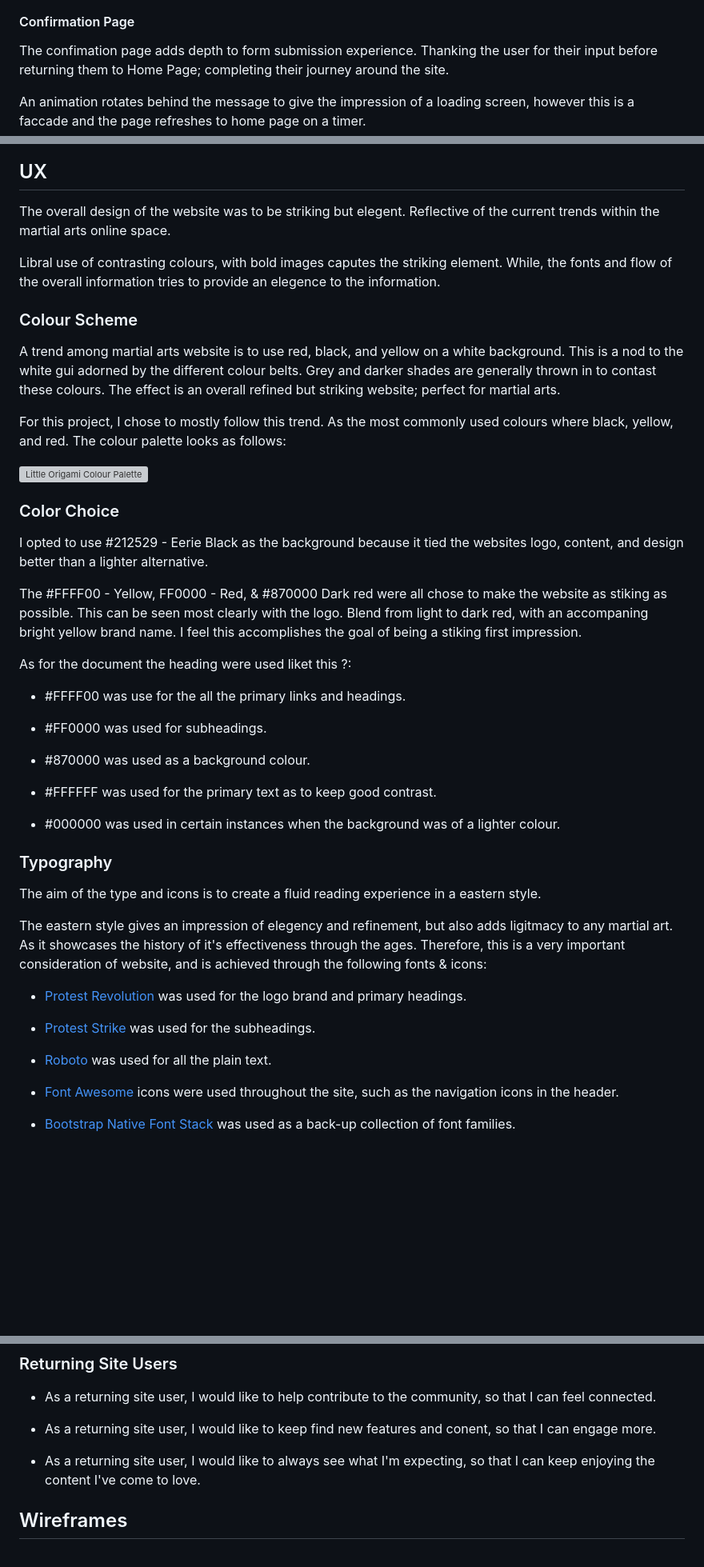
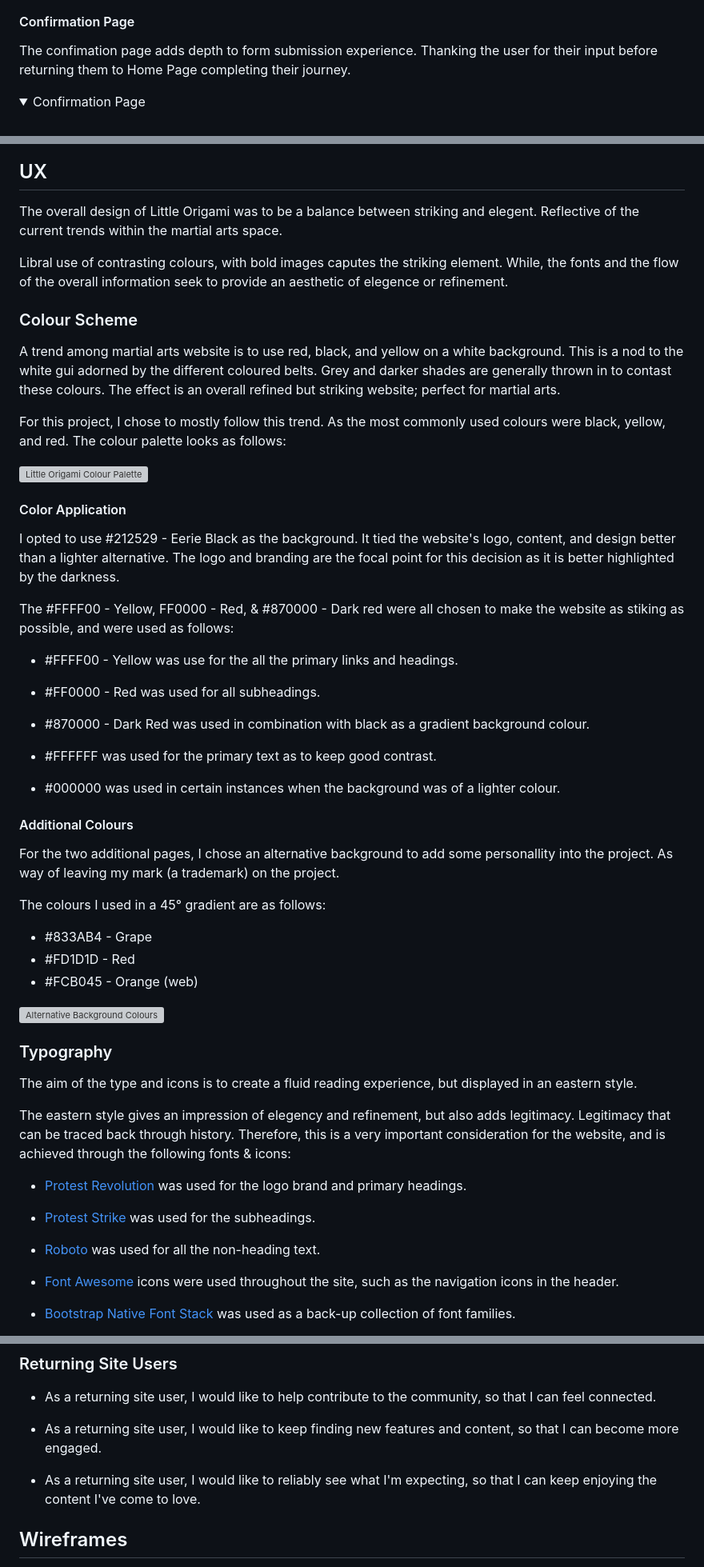
Before and after one commit to patrickaod/Little-Origami, a Markdown page: README.md, 3 parts joined by grey strips. Shown: that part at 80% size. Drawn GitHub-style; folded sections open; blank space fills up the shorter version; grey boxes are pictures that could not be loaded.

Commit message:
Updated content, added wireframes, and cleaned text

```diff
--- a/README.md
+++ b/README.md
@@ -44,7 +69,8 @@ The 404 page enabled the early deployment and review of the site. As content was
 
 #### Confirmation Page
 
-The confimation page adds depth to form submission experience. Thanking the user for their input before returning them to Home Page; completing their journey around the site.
+The confimation page adds depth to form submission experience. Thanking the user for their input before returning them to Home Page completing their journey.
 
-An animation rotates behind the message to give the impression of a loading screen, however this is a faccade and the page refreshes to home page on a timer.
+<details>
+<summary> Confirmation Page </summary>
 
@@ -52,13 +80,13 @@ An animation rotates behind the message to give the impression of a loading scre
 
 ## UX
 
-The overall design of the website was to be striking but elegent. Reflective of the current trends within the martial arts online space.
+The overall design of Little Origami was to be a balance between striking and elegent. Reflective of the current trends within the martial arts space.
 
-Libral use of contrasting colours, with bold images caputes the striking element. While, the fonts and flow of the overall information tries to provide an elegence to the information.
+Libral use of contrasting colours, with bold images caputes the striking element. While, the fonts and the flow of the overall information seek to provide an aesthetic of elegence or refinement.
 
 ### Colour Scheme
 
-A trend among martial arts website is to use red, black, and yellow on a white background. This is a nod to the white gui adorned by the different colour belts. Grey and darker shades are generally thrown in to contast these colours. The effect is an overall refined but striking website; perfect for martial arts.
+A trend among martial arts website is to use red, black, and yellow on a white background. This is a nod to the white gui adorned by the different coloured belts. Grey and darker shades are generally thrown in to contast these colours. The effect is an overall refined but striking website; perfect for martial arts.
 
-For this project, I chose to mostly follow this trend. As the most commonly used colours where black, yellow, and red. The colour palette looks as follows:
+For this project, I chose to mostly follow this trend. As the most commonly used colours were black, yellow, and red. The colour palette looks as follows:
 
@@ -66,32 +94,43 @@ For this project, I chose to mostly follow this trend. As the most commonly used
 
-### Color Choice
+#### Color Application
 
-I opted to use #212529 - Eerie Black as the background because it tied the websites logo, content, and design better than a lighter alternative.
+I opted to use #212529 - Eerie Black as the background. It tied the website's logo, content, and design better than a lighter alternative. The logo and branding are the focal point for this decision as it is better highlighted by the darkness.
 
-The #FFFF00 - Yellow, FF0000 - Red, & #870000 Dark red were all chose to make the website as stiking as possible. This can be seen most clearly with the logo. Blend from light to dark red, with an accompaning bright yellow brand name. I feel this accomplishes the goal of being a stiking first impression.
+The #FFFF00 - Yellow, FF0000 - Red, & #870000 - Dark red were all chosen to make the website as stiking as possible, and were used as follows:
 
-As for the document the heading were used liket this ?:
-- #FFFF00 was use for the all the primary links and headings.
+- #FFFF00 - Yellow was use for the all the primary links and headings.
 
-- #FF0000  was used for subheadings.
+- #FF0000 - Red was used for all subheadings.
 
-- #870000 was used as a background colour.
+- #870000 - Dark Red was used in combination with black as a gradient background colour.
 
 - #FFFFFF was used for the primary text as to keep good contrast.
 
 - #000000 was used in certain instances when the background was of a lighter colour.
 
+#### Additional Colours
+
+For the two additional pages, I chose an alternative background to add some personallity into the project. As way of leaving my mark (a trademark) on the project.
+
+The colours I used in a 45&deg; gradient are as follows:
+
+- #833AB4 - Grape
+- #FD1D1D - Red
+- #FCB045 - Orange (web)
+
+![Alternative Background Colours](documentation\colours\alt-colours-chm.png)
+
 ### Typography
 
-The aim of the type and icons is to create a fluid reading experience in a eastern style.
+The aim of the type and icons is to create a fluid reading experience, but displayed in an eastern style.
 
-The eastern style gives an impression of elegency and refinement, but also adds ligitmacy to any martial art. As it showcases the history of it's effectiveness through the ages. Therefore, this is a very important consideration of website, and is achieved through the following fonts & icons:
+The eastern style gives an impression of elegency and refinement, but also adds legitimacy. Legitimacy that can be traced back through history. Therefore, this is a very important consideration for the website, and is achieved through the following fonts & icons:
 
 - [Protest Revolution](https://fonts.google.com/specimen/Protest+Revolution?query=protest+revolution) was used for the logo brand and primary headings.
 
 - [Protest Strike](https://fonts.google.com/specimen/Protest+Strike?query=protest+strike) was used for the subheadings.
 
-- [Roboto](https://fonts.google.com/specimen/Roboto) was used for all the plain text.
+- [Roboto](https://fonts.google.com/specimen/Roboto) was used for all the non-heading text.
 
 - [Font Awesome](https://fontawesome.com) icons were used throughout the site, such as the navigation icons in the header.
 
@@ -121,9 +160,9 @@ The Font Awesome icons were a great addition to the website adding an extra laye
 
 - As a returning site user, I would like to help contribute to the community, so that I can feel connected.
 
-- As a returning site user, I would like to keep find new features and conent, so that I can engage more.
+- As a returning site user, I would like to keep finding new features and content, so that I can become more engaged.
 
-- As a returning site user, I would like to always see what I'm expecting, so that I can keep enjoying the content I've come to love.
+- As a returning site user, I would like to reliably see what I'm expecting, so that I can keep enjoying the content I've come to love.
 
 ## Wireframes
 
```
Also changed, not shown: other parts of README.md (+90 -23 lines).
